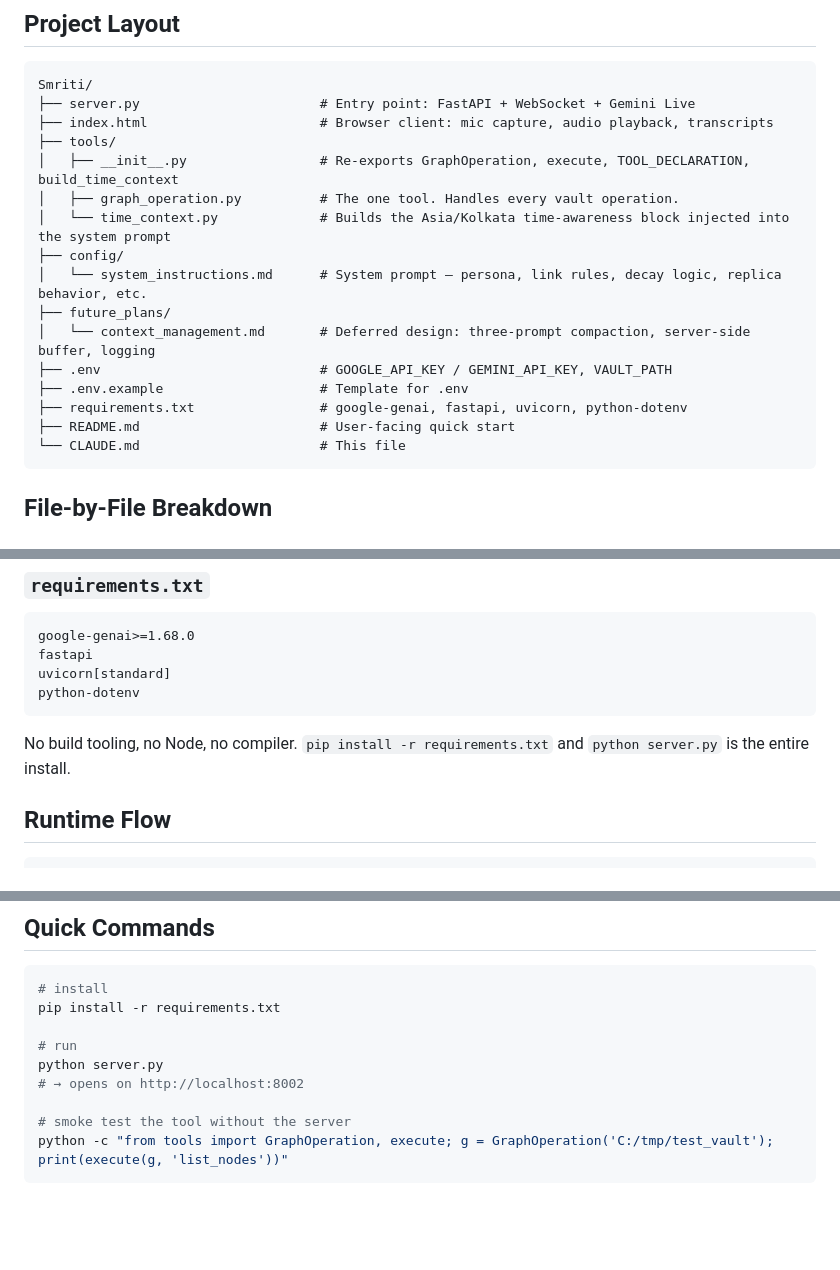
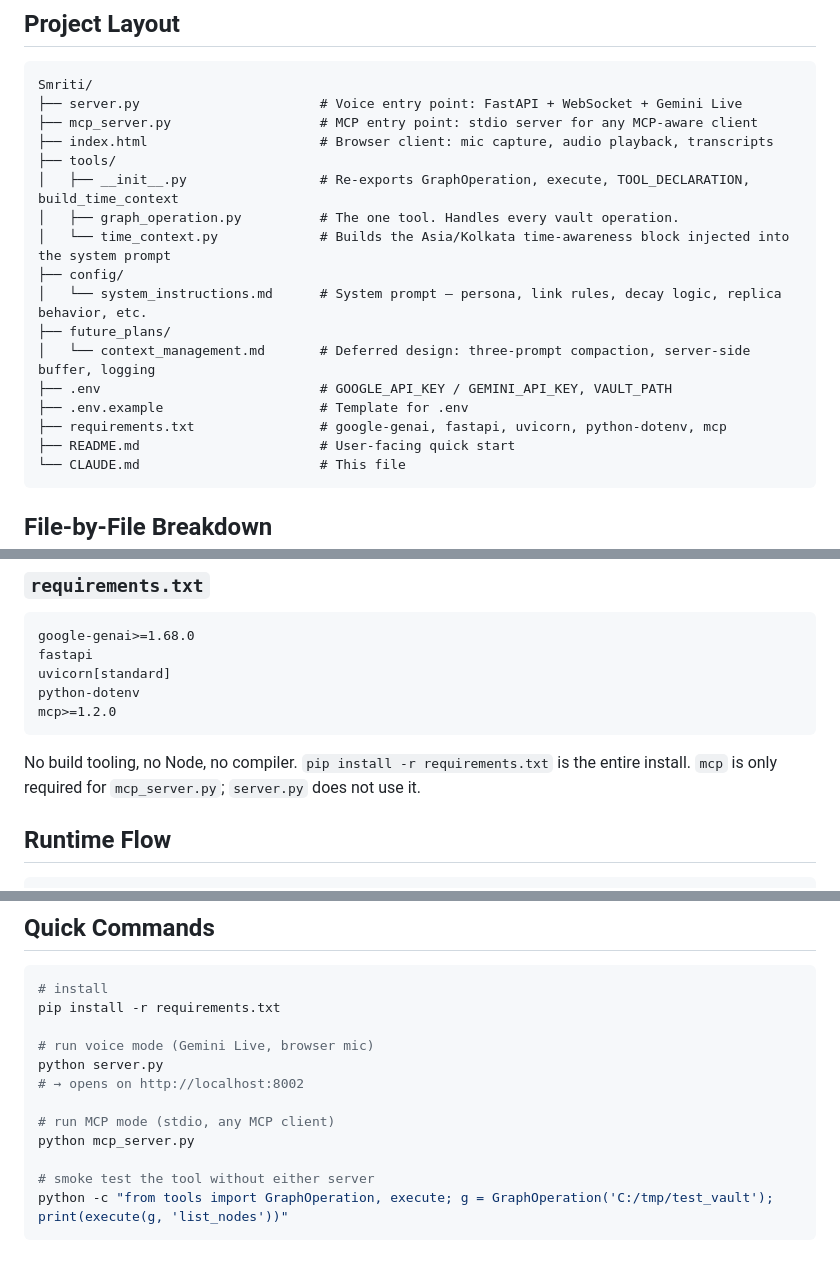
Before and after one commit to rohitpatill/Smriti, a Markdown page: CLAUDE.md, 3 parts joined by grey strips. Rendered like a GitHub page; blank space fills up the shorter version.

````diff
--- a/CLAUDE.md
+++ b/CLAUDE.md
@@ -16,7 +16,8 @@ The architecture deliberately separates three things:
 
 ```
 Smriti/
-├── server.py                       # Entry point: FastAPI + WebSocket + Gemini Live
+├── server.py                       # Voice entry point: FastAPI + WebSocket + Gemini Live
+├── mcp_server.py                   # MCP entry point: stdio server for any MCP-aware client
 ├── index.html                      # Browser client: mic capture, audio playback, transcripts
 ├── tools/
 │   ├── __init__.py                 # Re-exports GraphOperation, execute, TOOL_DECLARATION, build_time_context
@@ -28,7 +29,7 @@ Smriti/
 │   └── context_management.md       # Deferred design: three-prompt compaction, server-side buffer, logging
 ├── .env                            # GOOGLE_API_KEY / GEMINI_API_KEY, VAULT_PATH
 ├── .env.example                    # Template for .env
-├── requirements.txt                # google-genai, fastapi, uvicorn, python-dotenv
+├── requirements.txt                # google-genai, fastapi, uvicorn, python-dotenv, mcp
 ├── README.md                       # User-facing quick start
 └── CLAUDE.md                       # This file
 ```
@@ -219,9 +253,10 @@ google-genai>=1.68.0
 fastapi
 uvicorn[standard]
 python-dotenv
+mcp>=1.2.0
 ```
 
-No build tooling, no Node, no compiler. `pip install -r requirements.txt` and `python server.py` is the entire install.
+No build tooling, no Node, no compiler. `pip install -r requirements.txt` is the entire install. `mcp` is only required for `mcp_server.py`; `server.py` does not use it.
 
 ## Runtime Flow
 
@@ -288,10 +325,13 @@ Continue until turn_complete, then loop until WS closes
 # install
 pip install -r requirements.txt
 
-# run
+# run voice mode (Gemini Live, browser mic)
 python server.py
 # → opens on http://localhost:8002
 
-# smoke test the tool without the server
+# run MCP mode (stdio, any MCP client)
+python mcp_server.py
+
+# smoke test the tool without either server
 python -c "from tools import GraphOperation, execute; g = GraphOperation('C:/tmp/test_vault'); print(execute(g, 'list_nodes'))"
 ```
````
Also changed, not shown: other parts of CLAUDE.md (+35 -0 lines).
